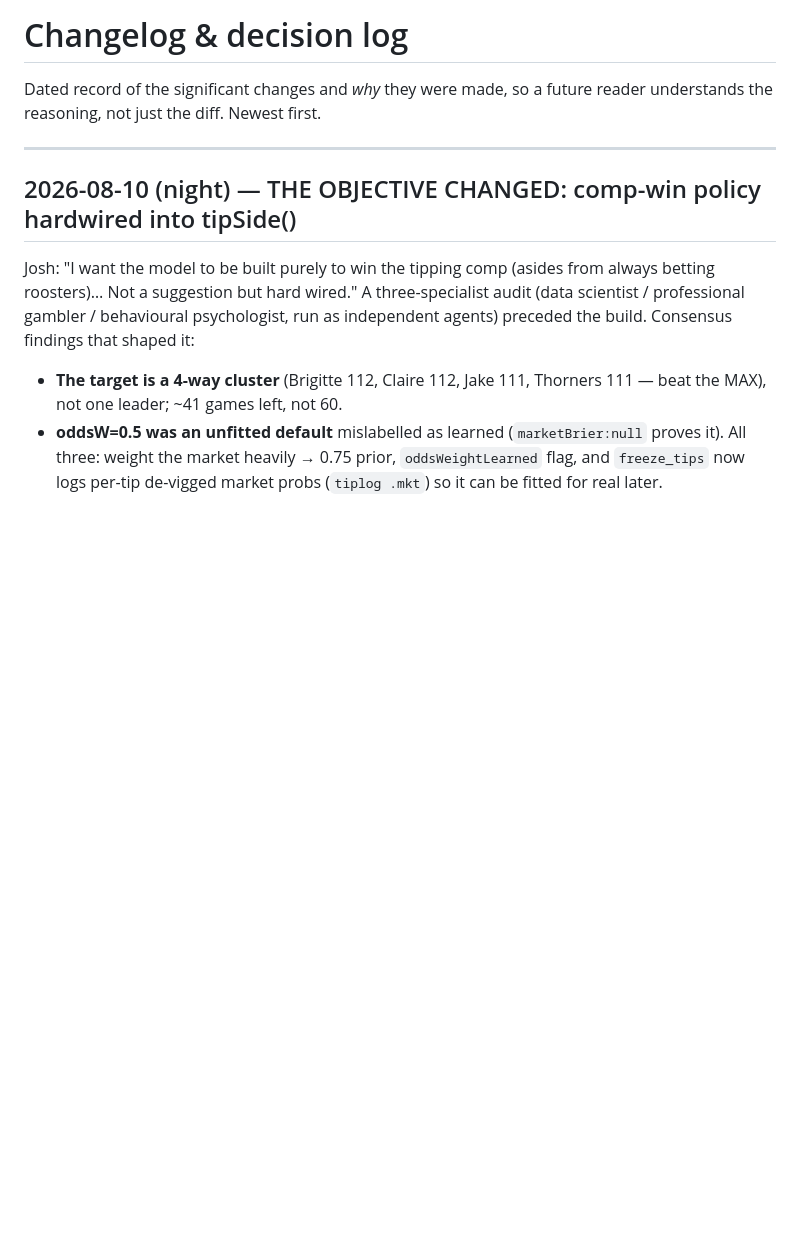
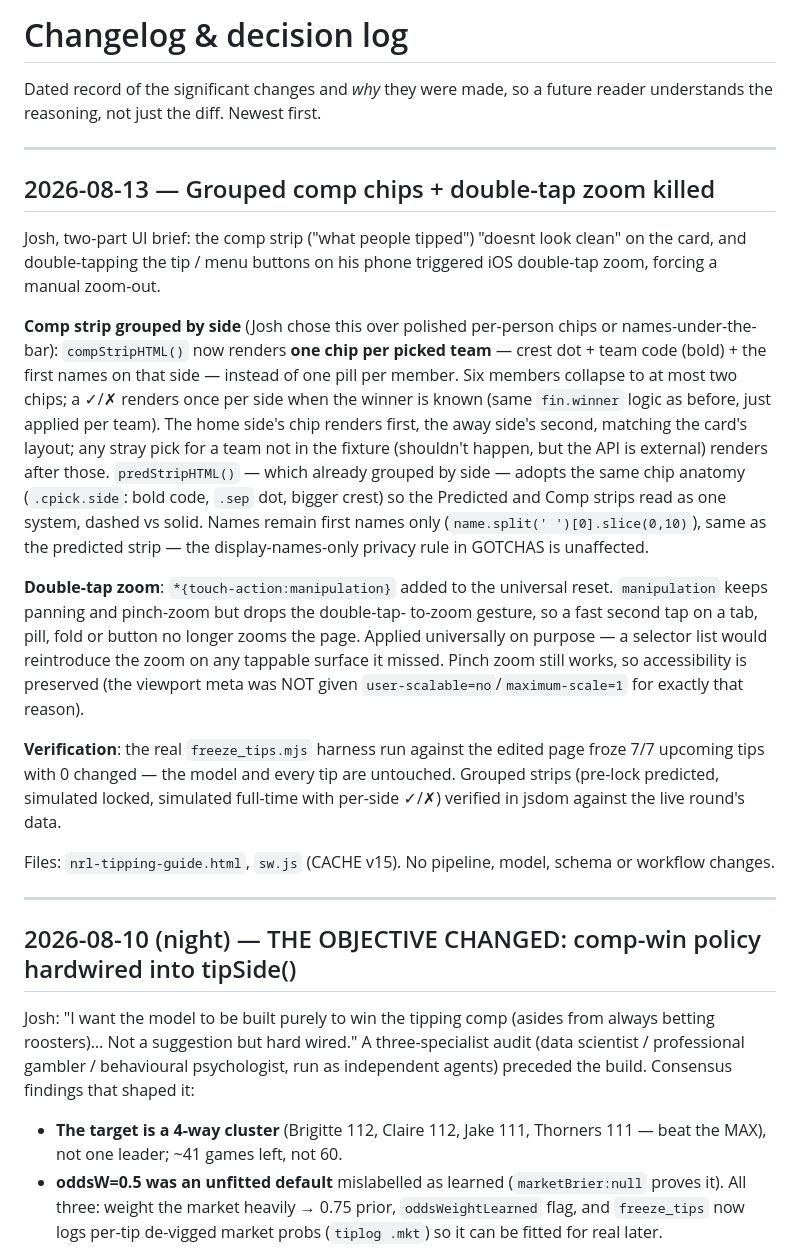
Before and after one commit to s1l3ncy/nrl-tipping, a Markdown page: docs/CHANGELOG.md, the part around the change. Drawn GitHub-style; blank space fills up the shorter version.

Commit message:
docs: 2026-08-13 batch (grouped comp chips, touch-action)

```diff
--- a/docs/CHANGELOG.md
+++ b/docs/CHANGELOG.md
@@ -2,6 +2,44 @@
 
 Dated record of the significant changes and *why* they were made, so a future reader
 understands the reasoning, not just the diff. Newest first.
+
+---
+
+## 2026-08-13 — Grouped comp chips + double-tap zoom killed
+
+Josh, two-part UI brief: the comp strip ("what people tipped") "doesnt look
+clean" on the card, and double-tapping the tip / menu buttons on his phone
+triggered iOS double-tap zoom, forcing a manual zoom-out.
+
+**Comp strip grouped by side** (Josh chose this over polished per-person chips
+or names-under-the-bar): `compStripHTML()` now renders **one chip per picked
+team** — crest dot + team code (bold) + the first names on that side — instead
+of one pill per member. Six members collapse to at most two chips; a ✓/✗
+renders once per side when the winner is known (same `fin.winner` logic as
+before, just applied per team). The home side's chip renders first, the away
+side's second, matching the card's layout; any stray pick for a team not in
+the fixture (shouldn't happen, but the API is external) renders after those.
+`predStripHTML()` — which already grouped by side — adopts the same chip
+anatomy (`.cpick.side`: bold code, `.sep` dot, bigger crest) so the Predicted
+and Comp strips read as one system, dashed vs solid. Names remain first names
+only (`name.split(' ')[0].slice(0,10)`), same as the predicted strip — the
+display-names-only privacy rule in GOTCHAS is unaffected.
+
+**Double-tap zoom**: `*{touch-action:manipulation}` added to the universal
+reset. `manipulation` keeps panning and pinch-zoom but drops the double-tap-
+to-zoom gesture, so a fast second tap on a tab, pill, fold or button no longer
+zooms the page. Applied universally on purpose — a selector list would
+reintroduce the zoom on any tappable surface it missed. Pinch zoom still
+works, so accessibility is preserved (the viewport meta was NOT given
+`user-scalable=no`/`maximum-scale=1` for exactly that reason).
+
+**Verification**: the real `freeze_tips.mjs` harness run against the edited
+page froze 7/7 upcoming tips with 0 changed — the model and every tip are
+untouched. Grouped strips (pre-lock predicted, simulated locked, simulated
+full-time with per-side ✓/✗) verified in jsdom against the live round's data.
+
+Files: `nrl-tipping-guide.html`, `sw.js` (CACHE v15). No pipeline, model,
+schema or workflow changes.
 
 ---
 
```
Also changed, not shown: docs/FRONTEND.md (+12 -4 lines), docs/GOTCHAS.md (+4 -0 lines).
